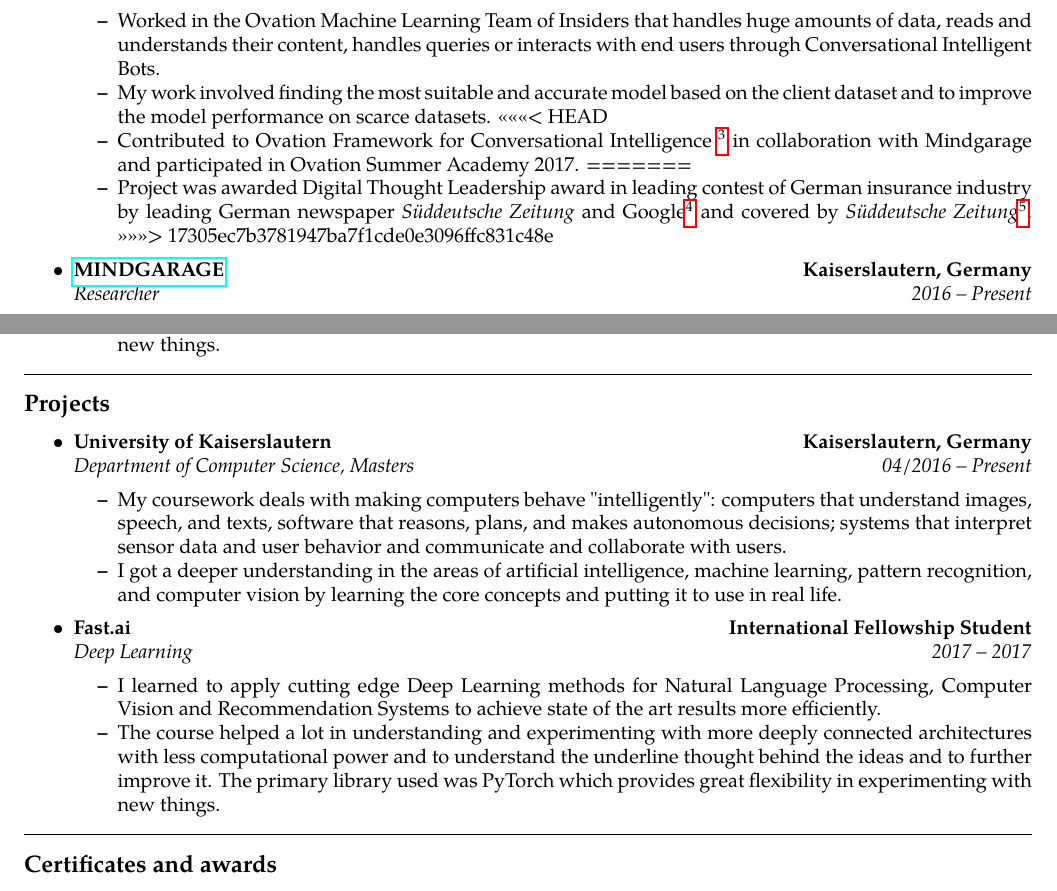
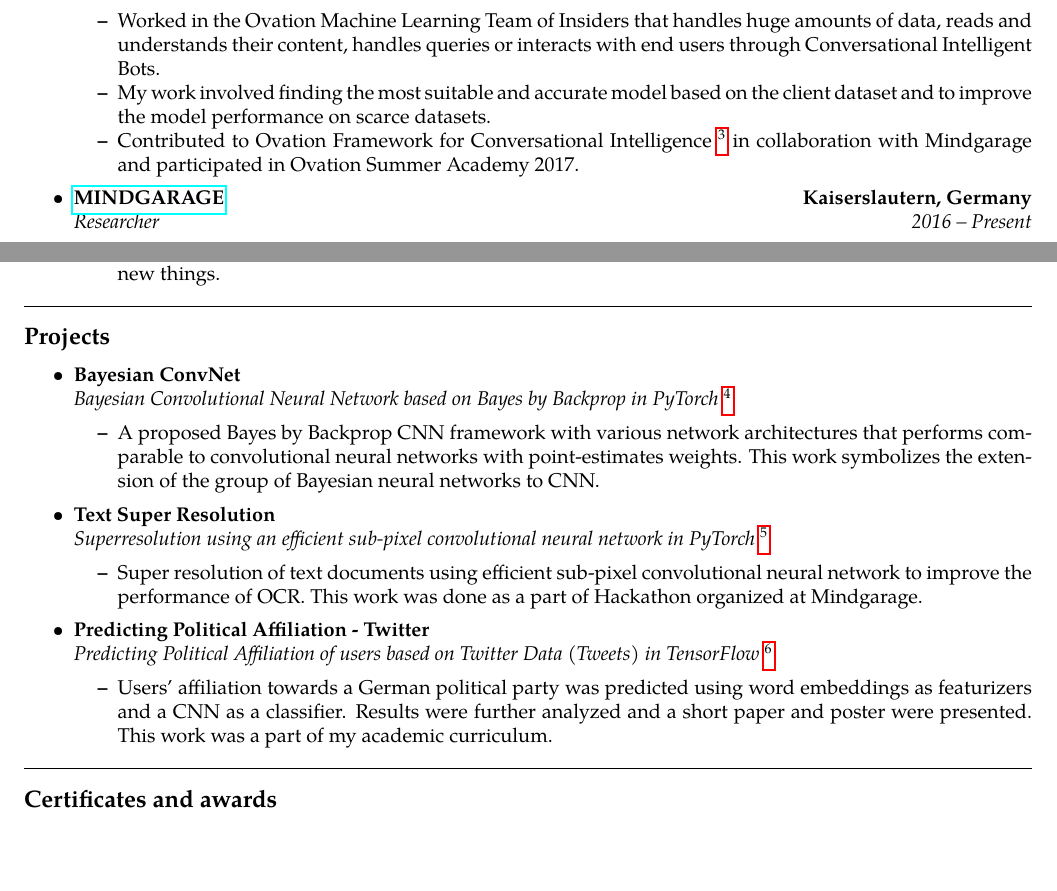
Before and after one commit to kumar-shridhar/CV, a LaTeX CV (cv.tex): two parts of pages 1 and 2 of 4, joined at a grey line, cut so that both start at the same text, the shorter picture padded with empty space. Compiled offline with pdfLaTeX.

Commit message:
added projects

```diff
--- a/cv.tex
+++ b/cv.tex
@@ -90,11 +90,7 @@ Kurt-Schumacher Strasse 16, Kaiserslautern, Germany  67663
 	\begin{itemize*}
 		\item Worked in the Ovation Machine Learning Team of Insiders that handles huge amounts of data, reads and understands their content, handles queries or interacts with end users through Conversational Intelligent Bots.
 		\item My work involved finding the most suitable and accurate model based on the client dataset and to improve the model performance on scarce datasets.
-<<<<<<< HEAD
 		\item Contributed to Ovation Framework for Conversational Intelligence \footnote{\url{https://github.com/mindgarage/Ovation}} in collaboration with Mindgarage and participated in Ovation Summer Academy 2017.
-=======
-		\item Project was awarded Digital Thought Leadership award in leading contest of German insurance industry by leading German newspaper \emph{Süddeutsche Zeitung} and Google\footnote{\url{https://www.sv-veranstaltungen.de/site/fachbereiche/versicherungs-leuchtturm}} and covered by \emph{Süddeutsche Zeitung}\footnote{\url{http://www.sueddeutsche.de/wirtschaft/kuenstliche-intelligenz-aerger-fuer-watson-1.2772927}}.
->>>>>>> 17305ec7b3781947ba7f1cde0e3096ffc831c48e
 	\end{itemize*}
 
 	\item
@@ -161,31 +157,41 @@ Kurt-Schumacher Strasse 16, Kaiserslautern, Germany  67663
 
 	\item
 	\headerrow
-		{\textbf{University of Kaiserslautern}}
-		{\textbf{Kaiserslautern, Germany}}
+		{\textbf{Bayesian ConvNet}}
+			{\textbf{}}
 	\\
 	\headerrow
-		{\emph{Department of Computer Science, Masters}}
-		{\emph{04/2016 -- Present}}
+		{\emph{Bayesian Convolutional Neural Network based on Bayes by Backprop in PyTorch} \footnote{\url{https://github.com/kumar-shridhar/PyTorch-BayesianCNN}}}
+		{\emph{}}
 	\begin{itemize*}
-		\item My coursework deals with making computers behave "intelligently": computers that understand images, speech, and texts, software that reasons, plans, and makes autonomous decisions; systems that interpret sensor data and user behavior and communicate and collaborate with users.
+		\item A proposed Bayes by Backprop CNN framework with various network architectures that performs comparable to convolutional neural networks with point-estimates weights. This work symbolizes the extension of the group of Bayesian neural networks to CNN.
 
-        \item I got a deeper understanding in the areas of artificial intelligence, machine learning, pattern recognition, and computer vision by learning the core concepts and putting it to use in real life.
 	\end{itemize*}
 
-	\item
+		\item
 	\headerrow
-		{\textbf{Fast.ai}}
-		{\textbf{International Fellowship Student}}
+		{\textbf{Text Super Resolution}}
+			{\textbf{}}
 	\\
 	\headerrow
-		{\emph{Deep Learning}}
-		{\emph{2017 -- 2017}}
+		{\emph{Superresolution using an efficient sub-pixel convolutional neural network in PyTorch} \footnote{\url{https://github.com/kumar-shridhar/super_resolution_PyTorch}}}
+		{\emph{}}
 	\begin{itemize*}
-		\item I learned to apply cutting edge Deep Learning methods for Natural Language Processing, Computer Vision and Recommendation Systems to achieve state of the art results more efficiently.
+		\item Super resolution of text documents using efficient sub-pixel convolutional neural network to improve the performance of OCR. This work was done as a part of Hackathon organized at Mindgarage.
 
-        \item The course helped a lot in understanding and experimenting with more deeply connected architectures with less computational power and to understand the underline thought behind the ideas and to further improve it.
-        The primary library used was PyTorch which provides great flexibility in experimenting with new things.
+	\end{itemize*}
+
+			\item
+	\headerrow
+		{\textbf{Predicting Political Affiliation - Twitter}}
+			{\textbf{}}
+	\\
+	\headerrow
+		{\emph{Predicting Political Affiliation of users based on Twitter Data (Tweets) in TensorFlow} \footnote{\url{https://github.com/kumar-shridhar/Twitter_Political_Party_Prediction}}}
+		{\emph{}}
+	\begin{itemize*}
+		\item Users' affiliation towards a German political party was predicted using word embeddings as featurizers and a CNN as a classifier. Results were further analyzed and a short paper and poster were presented. This work was a part of my academic curriculum.
+
 	\end{itemize*}
 
 
```
Also changed, not shown: cv.pdf.
